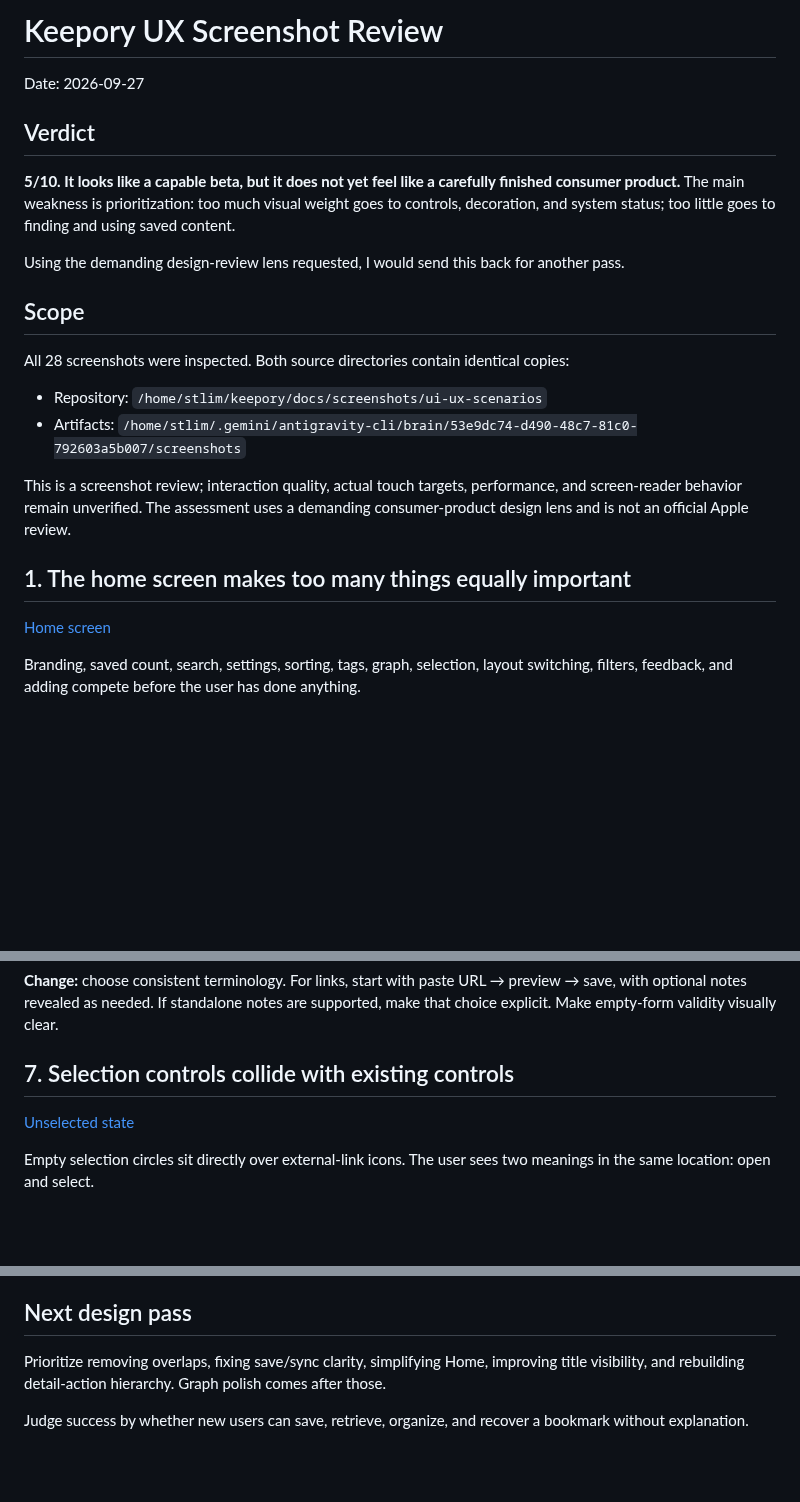
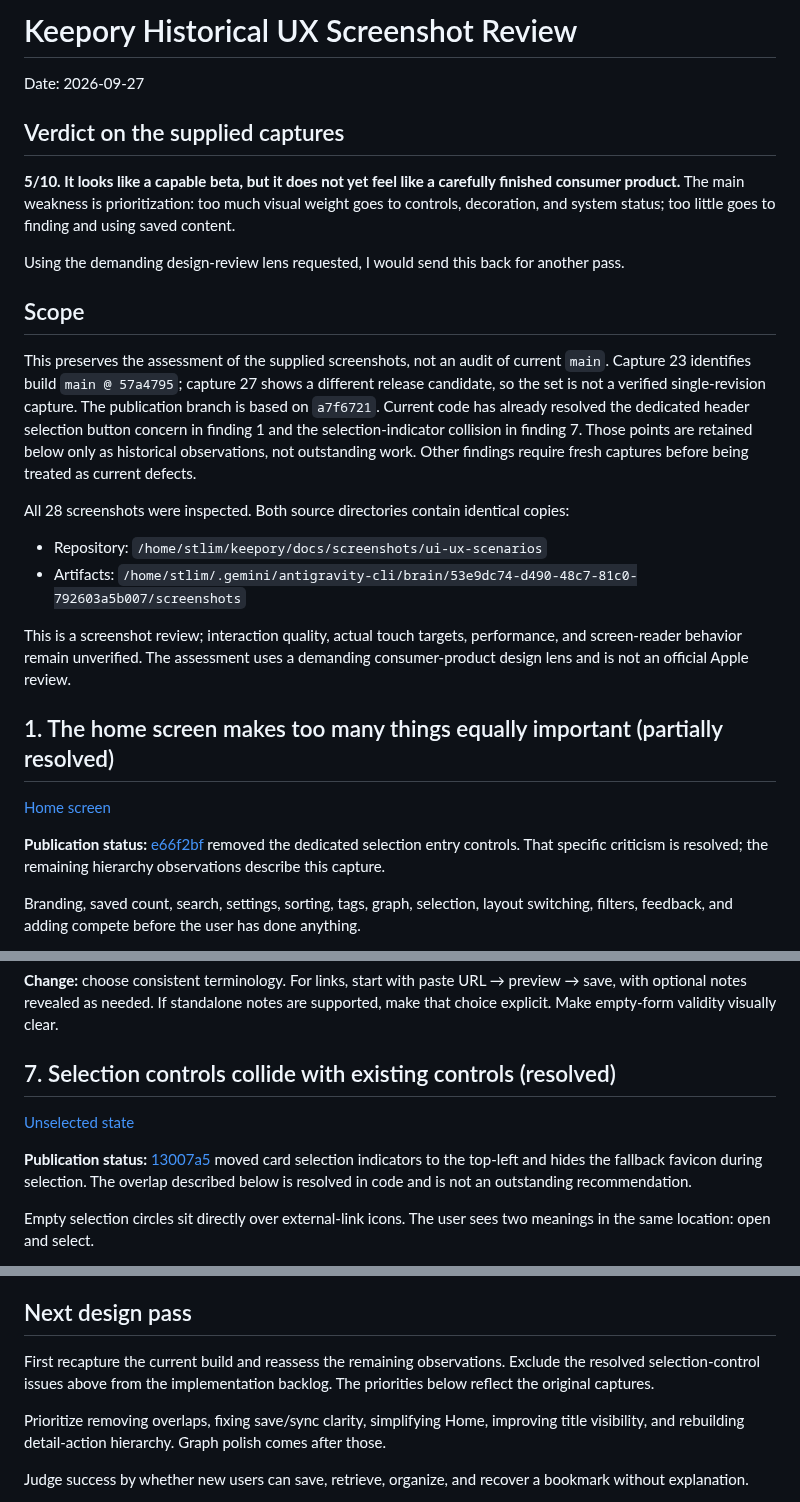
Before and after one commit to stlim0727/stash, a Markdown page: docs/ux-review-2026-09-27.md, 3 parts joined by grey strips. GitHub-like rendering; blank space fills up the shorter version.

Commit message:
docs: clarify historical review scope and resolved selection findings

```diff
--- a/docs/ux-review-2026-09-27.md
+++ b/docs/ux-review-2026-09-27.md
@@ -1,14 +1,16 @@
-# Keepory UX Screenshot Review
+# Keepory Historical UX Screenshot Review
 
 Date: 2026-09-27
 
-## Verdict
+## Verdict on the supplied captures
 
 **5/10. It looks like a capable beta, but it does not yet feel like a carefully finished consumer product.** The main weakness is prioritization: too much visual weight goes to controls, decoration, and system status; too little goes to finding and using saved content.
 
 Using the demanding design-review lens requested, I would send this back for another pass.
 
 ## Scope
+
+This preserves the assessment of the supplied screenshots, not an audit of current `main`. Capture 23 identifies build `main @ 57a4795`; capture 27 shows a different release candidate, so the set is not a verified single-revision capture. The publication branch is based on `a7f6721`. Current code has already resolved the dedicated header selection button concern in finding 1 and the selection-indicator collision in finding 7. Those points are retained below only as historical observations, not outstanding work. Other findings require fresh captures before being treated as current defects.
 
 All 28 screenshots were inspected. Both source directories contain identical copies:
 
@@ -17,9 +19,11 @@ All 28 screenshots were inspected. Both source directories contain identical cop
 
 This is a screenshot review; interaction quality, actual touch targets, performance, and screen-reader behavior remain unverified. The assessment uses a demanding consumer-product design lens and is not an official Apple review.
 
-## 1. The home screen makes too many things equally important
+## 1. The home screen makes too many things equally important (partially resolved)
 
 [Home screen](screenshots/ui-ux-scenarios/01_home_card_view.png)
+
+**Publication status:** [e66f2bf](https://github.com/stlim0727/stash/commit/e66f2bf95be7e1a87df0d4c0165c2d544e36904c) removed the dedicated selection entry controls. That specific criticism is resolved; the remaining hierarchy observations describe this capture.
 
 Branding, saved count, search, settings, sorting, tags, graph, selection, layout switching, filters, feedback, and adding compete before the user has done anything.
 
@@ -69,9 +73,11 @@ The screen says “Add Bookmark,” the URL is optional, the title placeholder r
 
 **Change:** choose consistent terminology. For links, start with paste URL → preview → save, with optional notes revealed as needed. If standalone notes are supported, make that choice explicit. Make empty-form validity visually clear.
 
-## 7. Selection controls collide with existing controls
+## 7. Selection controls collide with existing controls (resolved)
 
 [Unselected state](screenshots/ui-ux-scenarios/07_multi_select_empty.png)
+
+**Publication status:** [13007a5](https://github.com/stlim0727/stash/commit/13007a5ba6c075dfd253a3546e4df8c83a939c96) moved card selection indicators to the top-left and hides the fallback favicon during selection. The overlap described below is resolved in code and is not an outstanding recommendation.
 
 Empty selection circles sit directly over external-link icons. The user sees two meanings in the same location: open and select.
 
@@ -124,6 +130,8 @@ The warm neutral background, generally readable text, clear selected-item counts
 
 ## Next design pass
 
+First recapture the current build and reassess the remaining observations. Exclude the resolved selection-control issues above from the implementation backlog. The priorities below reflect the original captures.
+
 Prioritize removing overlaps, fixing save/sync clarity, simplifying Home, improving title visibility, and rebuilding detail-action hierarchy. Graph polish comes after those.
 
 Judge success by whether new users can save, retrieve, organize, and recover a bookmark without explanation.
```
